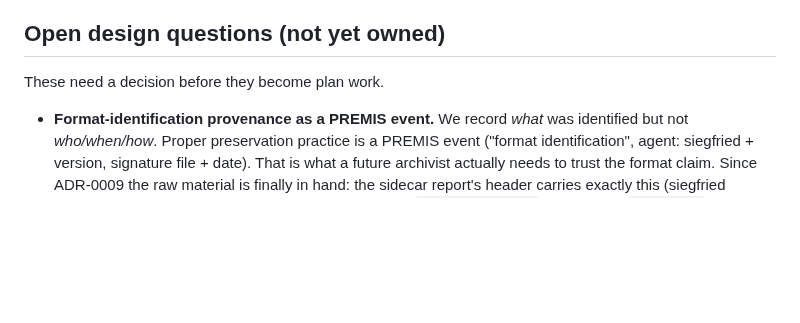
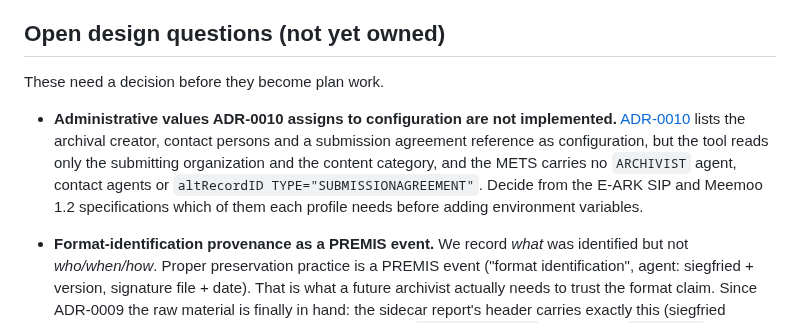
Before and after one commit to ugent-library/sip-creator, a Markdown page: docs/TODO.md, the part around the change. GitHub-like rendering; blank space fills up the shorter version.

```diff
--- a/docs/TODO.md
+++ b/docs/TODO.md
@@ -8,6 +8,8 @@ its rough edges are collected under [Known gaps](sip-creator-design.md#known-gap
 ## Open design questions (not yet owned)
 
 These need a decision before they become plan work.
+
+- **Administrative values ADR-0010 assigns to configuration are not implemented.** [ADR-0010](decisions/0010-config-over-self-describing-input.md) lists the archival creator, contact persons and a submission agreement reference as configuration, but the tool reads only the submitting organization and the content category, and the METS carries no `ARCHIVIST` agent, contact agents or `altRecordID TYPE="SUBMISSIONAGREEMENT"`. Decide from the E-ARK SIP and Meemoo 1.2 specifications which of them each profile needs before adding environment variables.
 
 - **Format-identification provenance as a PREMIS event.** We record *what* was identified but not *who/when/how*. Proper preservation practice is a PREMIS event ("format identification", agent: siegfried + version, signature file + date). That is what a future archivist actually needs to trust the format claim. Since ADR-0009 the raw material is finally in hand: the sidecar report's header carries exactly this (siegfried version, signature file, scandate), currently ignored by `DecodeSiegfried`. Blocked on `sip.Event` (an empty stub) growing up; when events are modeled, this should be the first one emitted. Raises the feature from "enriches a SHOULD field" to production-grade provenance. No event design exists yet anywhere; picking this up needs an ADR covering the event shape (LoC eventType vocabulary, dateTime, detail, linking identifiers), where events attach on the graph (per-file vs. package-level), PREMIS agents vs. the METS-specific `sip.Agent`, and pass-through of *received* vendor events ([input-spec.md](input-spec.md)) alongside self-generated ones.
 
```
Also changed, not shown: docs/input-spec.md (+15 -15 lines).
